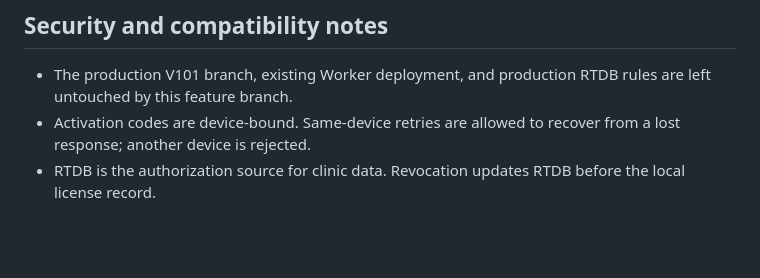
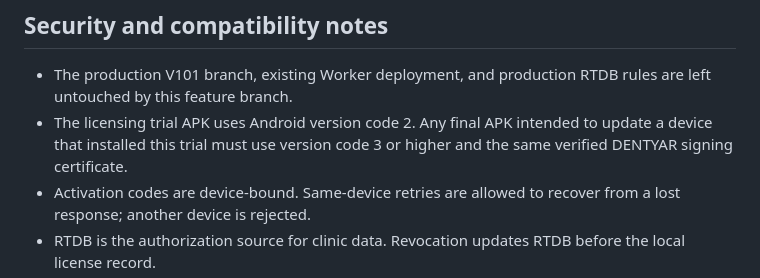
Before and after one commit to dentyarapp/DENTYAR-V1, a Markdown page: docs/DENTYAR-LICENSING-ROLLOUT.md, the part around the change. GitHub-like rendering; blank space fills up the shorter version.

Commit message:
docs(build): preserve Android version-code upgrade path after trial APK

```diff
--- a/docs/DENTYAR-LICENSING-ROLLOUT.md
+++ b/docs/DENTYAR-LICENSING-ROLLOUT.md
@@ -41,6 +41,7 @@ Email notifications are enabled only when both Resend settings exist. The API an
 ## Security and compatibility notes
 
 - The production V101 branch, existing Worker deployment, and production RTDB rules are left untouched by this feature branch.
+- The licensing trial APK uses Android version code 2. Any final APK intended to update a device that installed this trial must use version code 3 or higher and the same verified DENTYAR signing certificate.
 - Activation codes are device-bound. Same-device retries are allowed to recover from a lost response; another device is rejected.
 - RTDB is the authorization source for clinic data. Revocation updates RTDB before the local license record.
 - On Android APK, the random installation ID is encrypted with AES-GCM under a non-exportable Android Keystore key; copying browser preferences alone does not clone it. A restored backup without the original Keystore key generates a new ID and needs a new license. In PWA/browser mode, the fallback ID is stored in localStorage and can be cloned by copying browser storage; it is not hardware attestation.
```
